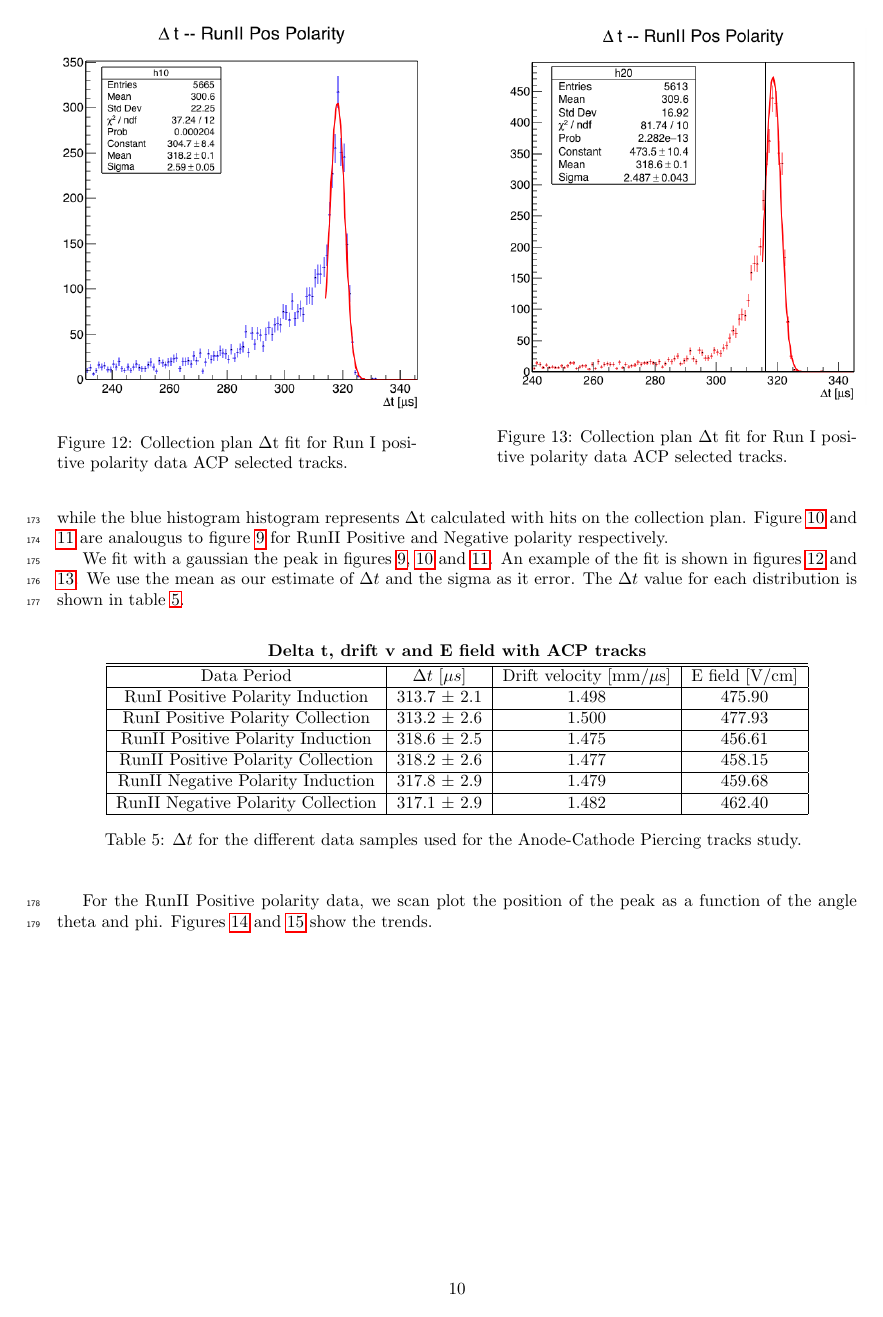
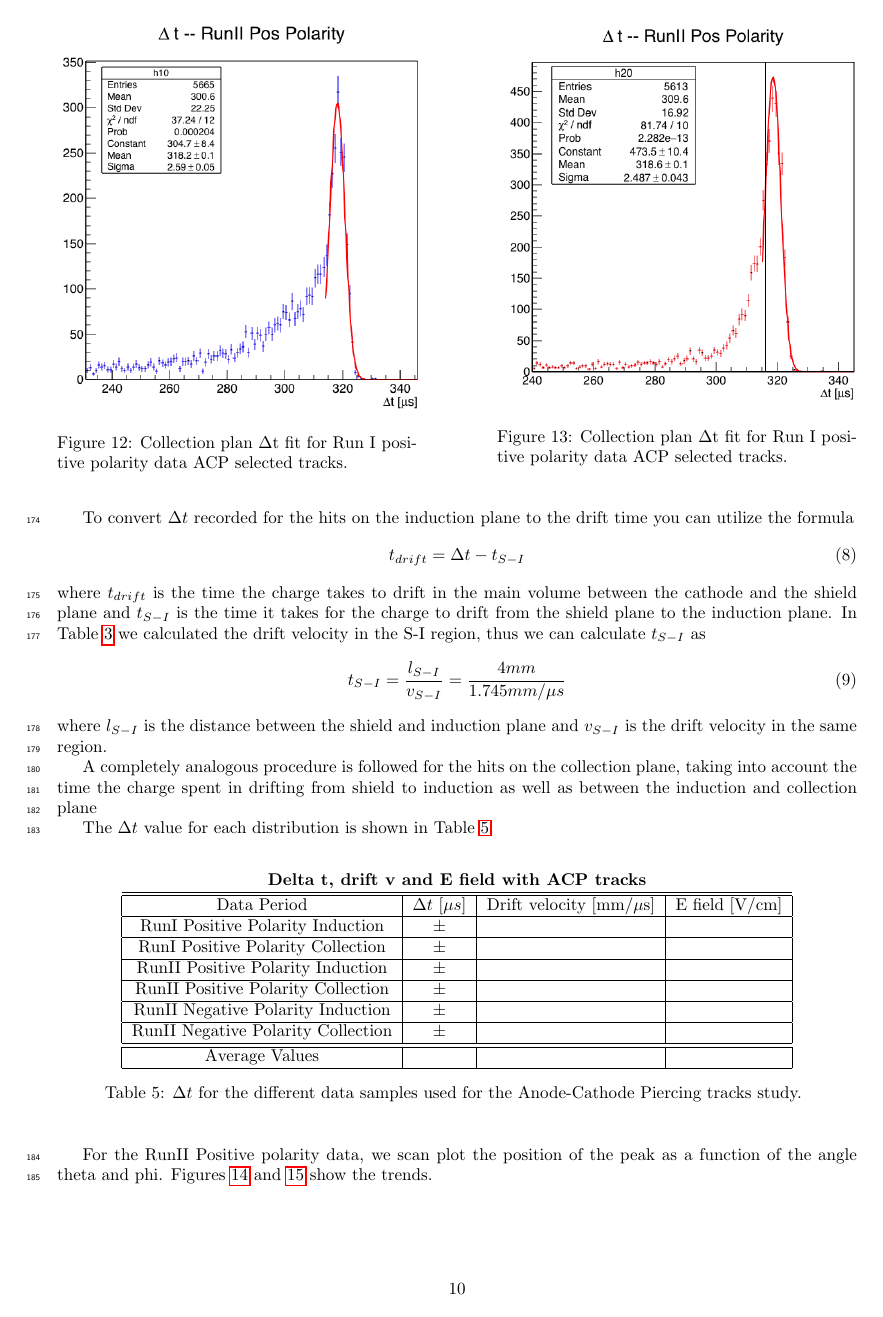
Before and after one commit to ElenaGramellini/EfieldNote, a LaTeX paper (main.tex, which reads section3.tex): page 10 of 13. Compiled offline with pdfLaTeX.

Commit message:
Fixing up section 3 and 4

```diff
--- a/section3.tex
+++ b/section3.tex
@@ -106,5 +106,5 @@ Events are then reconstructed inside the TPC. Since we only want ACP tracks, we
 
 Tracks passing all these selection requirements are used for the $\Delta t$ calculation.
 
-
+%%%%%%%%%%%%%%%%%%%%%%%%%%%%%%%%%%%%%%%%%%%%%%%%%%%%%%%%%%%
 \subsection{Hit timing information}\label{sec:HitTime}
@@ -112,7 +113,6 @@ For each track passing our selection, we loop through the associated hits in ord
 
 
-Figure \ref{fig:RunIPosACP} represents the difference in time between the last and first hit of the selected ACP tracks for RunI Positive Polarity sample. The red histogram represents $\Delta$t calculated with hits on induction plan, while the blue histogram histogram represents $\Delta$t calculated with hits on the collection plan.
-Figure \ref{fig:RunIIPosACP} and \ref{fig:RunIINegACP} are analougus to figure \ref{fig:RunIPosACP} for RunII Positive and Negative polarity respectively.
+Figure \ref{fig:RunIPosACP} represents the difference in time between the last and first hit of the selected ACP tracks for Run-I Positive Polarity sample. The red histogram represents $\Delta$t calculated with hits on induction plan, while the blue histogram histogram represents $\Delta$t calculated with hits on the collection plan. Figures \ref{fig:RunIIPosACP} and \ref{fig:RunIINegACP} are analogous and represent Run-II Positive and Negative polarity respectively.
 
 \begin{figure}[]
 \centering
@@ -136,8 +136,8 @@ Figure \ref{fig:RunIIPosACP} and \ref{fig:RunIINegACP} are analougus to figure \
 \end{minipage}
 \end{figure}
 
-We fit with a gaussian the peak in figures  \ref{fig:RunIPosACP}, \ref{fig:RunIIPosACP} and \ref{fig:RunIINegACP}. An example of the fit is shown in figures \ref{fig:CollFit} and \ref{fig:IndFit}. We use the mean as our estimate of $\Delta t$ and the sigma as it error. The $\Delta t$ value for each distribution is shown in table \ref{tab:deltaTACP}.
-\begin{figure}[]
+We fit with a Gaussian to the peak of the $\Delta t$ distributions to extract the mean drift time and the uncertainty associated with it. Examples of the fit is shown in Figures \ref{fig:CollFit} and \ref{fig:IndFit}.
+\begin{figure}[h!]
 \centering
 \begin{minipage}{0.45\textwidth}
 \centering
@@ -153,6 +153,20 @@ We fit with a gaussian the peak in figures  \ref{fig:RunIPosACP}, \ref{fig:RunII
 \end{minipage}
 \end{figure}
 
+To convert $\Delta t$ recorded for the hits on the induction plane to the drift time you can utilize the formula
+\begin{equation}
+t_{drift} = \Delta t - t_{S-I}
+\end{equation}
+where $t_{drift}$ is the time the charge takes to drift in the main volume between the cathode and the shield plane and $t_{S-I}$ is the time it takes for the charge to drift from the shield plane to the induction plane. In Table \ref{tab:Efields} we calculated the drift velocity in the S-I region, thus we can calculate $t_{S-I}$ as
+\begin{equation}
+t_{S-I} = \frac{l_{S-I}}{v_{S-I}} = \frac{4 mm}{1.745 mm/ \mu s}
+\end{equation}
+where $\l_{S-I}$ is the distance between the shield and induction plane and $v_{S-I}$ is the drift velocity in the same region.
+
+A completely analogous procedure is followed for the hits on the collection plane, taking into account the time the charge spent in drifting from shield to induction as well as between the induction and collection plane
+
+The $\Delta t$ value for each distribution is shown in Table \ref{tab:deltaTACP}.
+
 \begin{center}
 \begin{table}[htb]
   \begin{center}
@@ -162,17 +176,20 @@ We fit with a gaussian the peak in figures  \ref{fig:RunIPosACP}, \ref{fig:RunII
       \hline \hline
        Data Period  & $\Delta t$ [$\mu s$] & Drift velocity [mm/$\mu$s] & E field [V/cm] \\
        \hline
-       RunI Positive Polarity Induction & 313.7 $\pm$ 2.1  & 1.498 & 475.90\\
+       RunI Positive Polarity Induction &  $\pm$   &  & \\
        \hline
-       RunI Positive Polarity Collection & 313.2 $\pm$ 2.6 & 1.500 & 477.93 \\
+       RunI Positive Polarity Collection &  $\pm$  &  &  \\
        \hline
-       RunII Positive Polarity Induction &  318.6 $\pm$ 2.5& 1.475 & 456.61 \\
+       RunII Positive Polarity Induction &   $\pm$ &  &  \\
        \hline
-       RunII Positive Polarity Collection & 318.2 $\pm$ 2.6& 1.477 & 458.15 \\
+       RunII Positive Polarity Collection &  $\pm$ &  &  \\
        \hline
-       RunII Negative Polarity Induction &  317.8 $\pm$ 2.9& 1.479 & 459.68 \\
+       RunII Negative Polarity Induction &   $\pm$ &  &  \\
        \hline
-       RunII Negative Polarity Collection & 317.1 $\pm$ 2.9 & 1.482 & 462.40 \\
+       RunII Negative Polarity Collection &  $\pm$ &  &  \\
+       \hline
+       \hline
+       Average Values & & & \\
        \hline
        \end{tabular}
     \caption{$\Delta t$ for the different data samples used for the Anode-Cathode Piercing tracks study. }
```
Also changed, not shown: section4.tex (+6 -18 lines), section3.tex (35 more changed lines).
